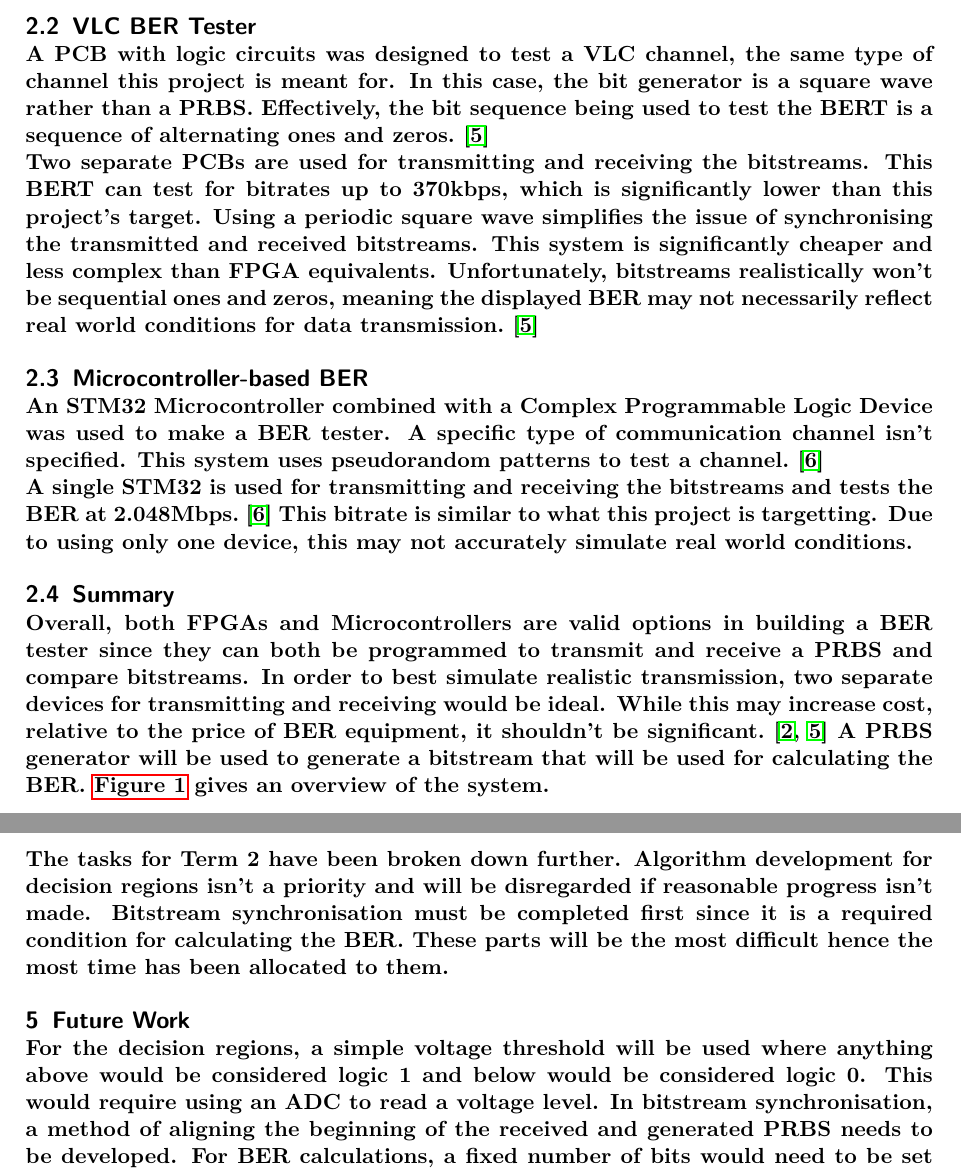
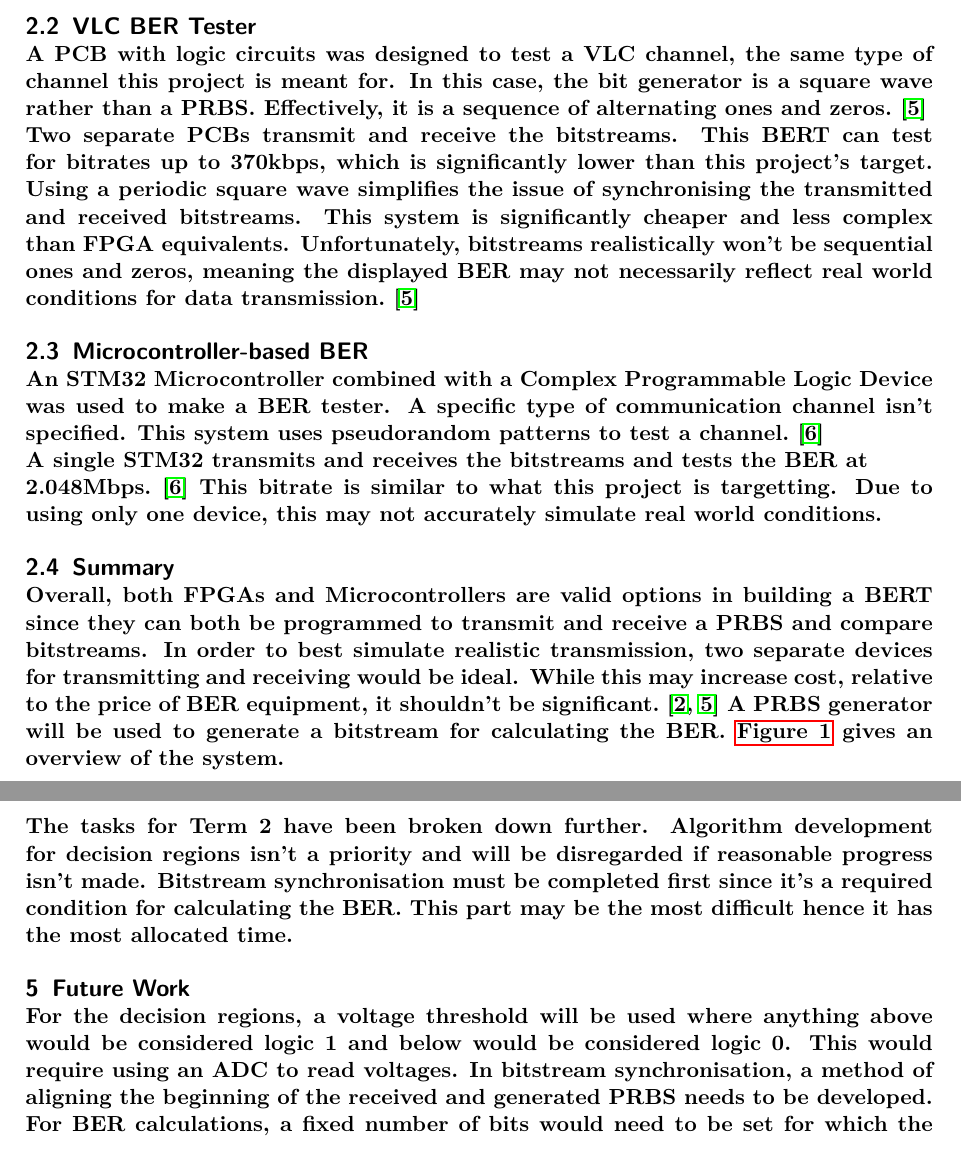
Before and after one commit to vishvish2/BERT_FPGA, a LaTeX document (Interim_Report/BERT_Interim_Report.tex): two parts of pages 5 and 18 of 21, joined at a grey line, cut so that both start at the same text. The pictures show the PDF file Interim_Report/BERT_Interim_Report.pdf that the author committed with the source.

Commit message:
Reduced word count even further (still over limit)

```diff
--- a/Interim_Report/BERT_Interim_Report.tex
+++ b/Interim_Report/BERT_Interim_Report.tex
@@ -22,8 +22,8 @@
 \maketitle
 
 \abstract{
-    This project aims to build a low-cost system that can test the Bit Error Ratio (BER) of a communication channel.
-    It will use Pseudorandom Binary Sequence (PRBS) generators to generate a known bitstream which will be transmitted across the channel.
+    This project aims to build a low-cost system that can test the Bit Error Ratio of a communication channel.
+    It will use Pseudorandom Binary Sequence generators to generate a known bitstream which will be transmitted across the channel.
     The sequence will be generated on both the transmitter and the receiver to compare and calculate the BER.\@
     So far, a transmitter has been successfully developed which generates a repeating PRBS-7 sequence with a length of 127 bits.
     The PRBS generator is implemented using a Linear Feedback Shift Register controlled by a 10MHz clock where a bit is transferred at every rising edge, achieving a bitrate of 10Mbps.
@@ -94,9 +94,9 @@
     \subsection{VLC BER Tester}
         A PCB with logic circuits was designed to test a VLC channel, the same type of channel this project is meant for.
         In this case, the bit generator is a square wave rather than a PRBS.\@
-        Effectively, the bit sequence being used to test the BERT is a sequence of alternating ones and zeros.~\cite{SChatterjee2023}
+        Effectively, it is a sequence of alternating ones and zeros.~\cite{SChatterjee2023}
 
-        Two separate PCBs are used for transmitting and receiving the bitstreams.
+        Two separate PCBs transmit and receive the bitstreams.
         This BERT can test for bitrates up to 370kbps, which is significantly lower than this project's target.
         Using a periodic square wave simplifies the issue of synchronising the transmitted and received bitstreams.
         This system is significantly cheaper and less complex than FPGA equivalents.
@@ -107,15 +107,15 @@
         A specific type of communication channel isn't specified.
         This system uses pseudorandom patterns to test a channel.~\cite{NMarda2014}
 
-        A single STM32 is used for transmitting and receiving the bitstreams and tests the BER at 2.048Mbps.~\cite{NMarda2014}
+        A single STM32 transmits and receives the bitstreams and tests the BER at\\2.048Mbps.~\cite{NMarda2014}
         This bitrate is similar to what this project is targetting.
         Due to using only one device, this may not accurately simulate real world conditions.
 
     \subsection{Summary}
-        Overall, both FPGAs and Microcontrollers are valid options in building a BER tester since they can both be programmed to transmit and receive a PRBS and compare bitstreams.
+        Overall, both FPGAs and Microcontrollers are valid options in building a BERT since they can both be programmed to transmit and receive a PRBS and compare bitstreams.
         In order to best simulate realistic transmission, two separate devices for transmitting and receiving would be ideal.
         While this may increase cost, relative to the price of BER equipment, it shouldn't be significant.~\cite{MJBasford2020,SChatterjee2023}
-        A PRBS generator will be used to generate a bitstream that will be used for calculating the BER.\@
+        A PRBS generator will be used to generate a bitstream for calculating the BER.\@
         \autoref{fig:BERT_Block} gives an overview of the system.
 
         \begin{figure}[H]
@@ -140,7 +140,10 @@
                 \caption{Oscilloscope capture of 10MHz clock from NUCLEO-F401RE}\label{fig:10MHz_MC}
             \end{figure}
 
-            In \autoref{fig:10MHz_MC}, the clock is the expected frequency and peak-to-peak voltage.
+            In \autoref{fig:10MHz_MC}, the clock is the expected frequency and peak-to-peak voltage
+            (\begin{math}
+                V_{pp}
+            \end{math}).
             However, the signal varies exponentially rather than instantaneously like a square wave would.
             Different frequency clocks should be tested for this effect.
 
@@ -156,8 +159,12 @@
                 \caption{Oscilloscope capture of 42MHz clock from NUCLEO-F401RE}\label{fig:42MHz_MC}
             \end{figure}
 
-            \autoref{fig:500kHz_MC} shows the microcontroller producing a square wave clock at 500kHz, suggesting a limitation in the measurement equipment.
+            \autoref{fig:500kHz_MC} shows the microcontroller producing a square wave clock at 500kHz, suggesting a measurement equipment limitation.
             In \autoref{fig:42MHz_MC}, the microcontroller is producing a clock at its maximum frequency of 42MHz.~\cite{NUCLEO2014,STM2014}
             The signal is almost triangular, but still holds a fundamental frequency of 42MHz.
-            However, the peak-to-peak voltage is attenuated compared to that at 10MHz in \autoref{fig:10MHz_MC} and 500kHz in \autoref{fig:500kHz_MC}.
+            However, the
+            \begin{math}
+                V_{pp}
+            \end{math}
+            is attenuated compared to that at 10MHz in \autoref{fig:10MHz_MC} and 500kHz in \autoref{fig:500kHz_MC}.
 
@@ -169,3 +176,7 @@
+            \begin{math}
+                V_{pp}
+            \end{math},
+            unlike at 42MHz in \autoref{fig:42MHz_MC}.
             From testing at a lower frequency, it can be concluded that the hardware still produces a square wave at 10MHz with measurements being limited by the probe.
 
         \subsubsection{FPGA}
@@ -338,11 +348,11 @@
 
     The tasks for Term 2 have been broken down further.
     Algorithm development for decision regions isn't a priority and will be disregarded if reasonable progress isn't made.
-    Bitstream synchronisation must be completed first since it is a required condition for calculating the BER.\@
-    These parts will be the most difficult hence the most time has been allocated to them.
+    Bitstream synchronisation must be completed first since it's a required condition for calculating the BER.\@
+    This part may be the most difficult hence it has the most allocated time.
 
 \section{Future Work}
-    For the decision regions, a simple voltage threshold will be used where anything above would be considered logic 1 and below would be considered logic 0. This would require using an ADC to read a voltage level.
+    For the decision regions, a voltage threshold will be used where anything above would be considered logic 1 and below would be considered logic 0. This would require using an ADC to read voltages.
     In bitstream synchronisation, a method of aligning the beginning of the received and generated PRBS needs to be developed.
     For BER calculations, a fixed number of bits would need to be set for which the received and generated bitstreams are compared for to display the BER as a value.
 
```
Also changed, not shown: Interim_Report/BERT_Interim_Report.pdf, Interim_Report/BERT_Interim_Report.tex (27 more changed lines).
